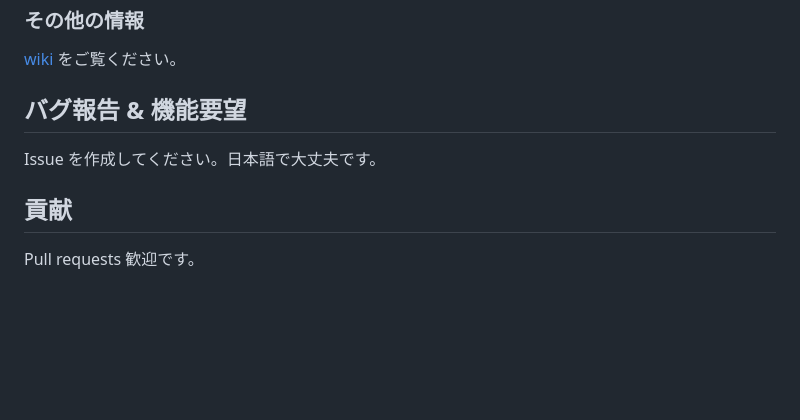
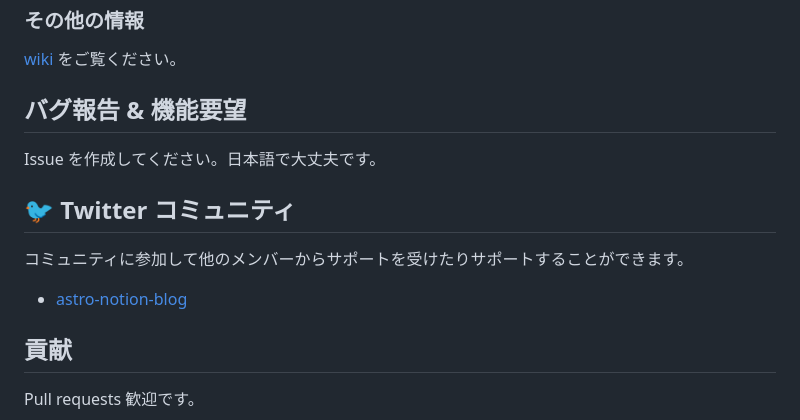
Before and after one commit to otoyo/astro-notion-blog, a Markdown page: README.ja.md, the part around the change. GitHub-like rendering; blank space fills up the shorter version.

Commit message:
Add desc about Twitter community

```diff
--- a/README.ja.md
+++ b/README.ja.md
@@ -97,6 +97,12 @@ yarn dev
 
 Issue を作成してください。日本語で大丈夫です。
 
+## :bird: Twitter コミュニティ
+
+コミュニティに参加して他のメンバーからサポートを受けたりサポートすることができます。
+
+- [astro-notion-blog](https://twitter.com/i/communities/1618017732653613056)
+
 ## 貢献
 
 Pull requests 歓迎です。
```
Also changed, not shown: README.md (+6 -0 lines).
